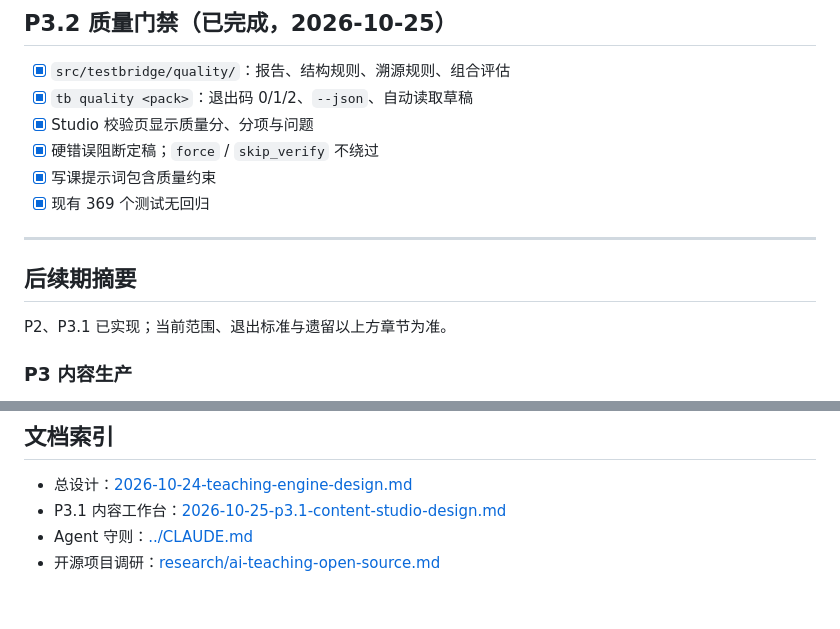
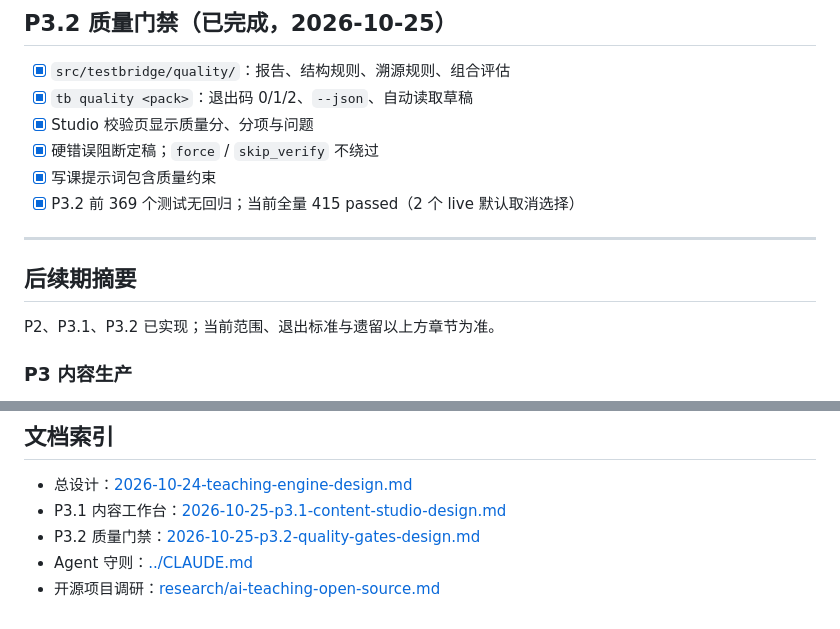
Before and after one commit to daoyuzuo/learning-robot, a Markdown page: docs/ROADMAP.md, 2 parts joined by grey strips. Rendered like a GitHub page.

```diff
--- a/docs/ROADMAP.md
+++ b/docs/ROADMAP.md
@@ -215,13 +215,13 @@ Readiness → Module → Concept → Evidence → Exercise / Lesson / Resource
 - [x] Studio 校验页显示质量分、分项与问题
 - [x] 硬错误阻断定稿；`force` / `skip_verify` 不绕过
 - [x] 写课提示词包含质量约束
-- [x] 现有 369 个测试无回归
+- [x] P3.2 前 369 个测试无回归；当前全量 415 passed（2 个 live 默认取消选择）
 
 ---
 
 ## 后续期摘要
 
-P2、P3.1 已实现；当前范围、退出标准与遗留以上方章节为准。
+P2、P3.1、P3.2 已实现；当前范围、退出标准与遗留以上方章节为准。
 
 ### P3 内容生产
 
@@ -243,5 +243,6 @@ P2、P3.1 已实现；当前范围、退出标准与遗留以上方章节为准
 
 - 总设计：[2026-10-24-teaching-engine-design.md](superpowers/specs/2026-10-24-teaching-engine-design.md)
 - P3.1 内容工作台：[2026-10-25-p3.1-content-studio-design.md](superpowers/specs/2026-10-25-p3.1-content-studio-design.md)
+- P3.2 质量门禁：[2026-10-25-p3.2-quality-gates-design.md](superpowers/specs/2026-10-25-p3.2-quality-gates-design.md)
 - Agent 守则：[../CLAUDE.md](../CLAUDE.md)
 - 开源项目调研：[research/ai-teaching-open-source.md](research/ai-teaching-open-source.md)
```
Also changed, not shown: README.md (+3 -2 lines), 1 other file.
